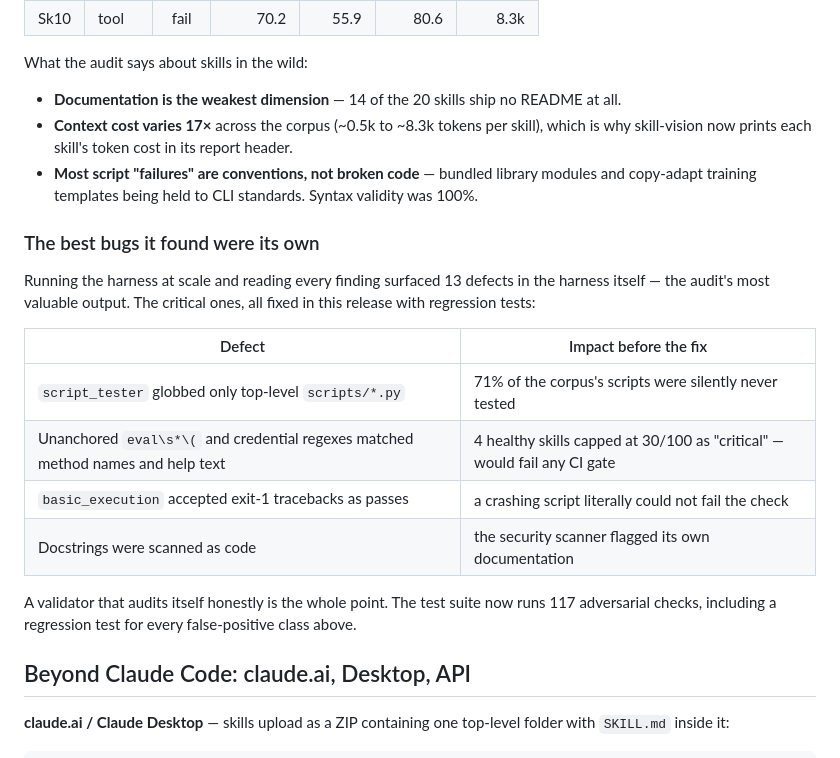
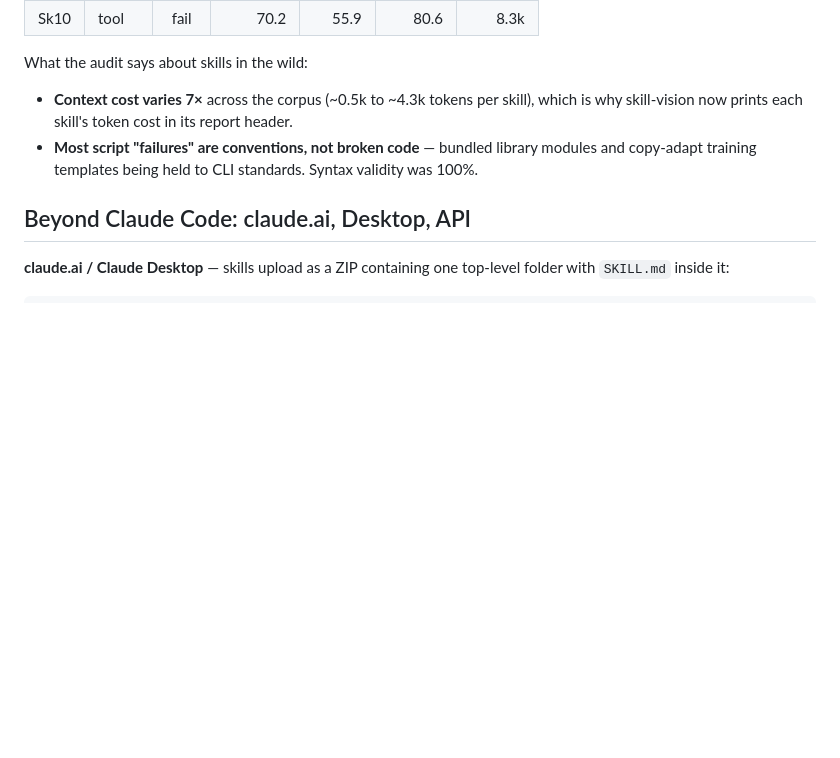
Before and after one commit to AlveeeRahman/skill-vision, a Markdown page: README.md, the part around the change. Drawn GitHub-style; blank space fills up the shorter version.

Commit message:
Update README with corrected context cost and remove bugs section
Corrected context cost variation statement and removed outdated section about bugs found in the audit.

```diff
--- a/README.md
+++ b/README.md
@@ -114,28 +114,10 @@ below, ordered by quality score.
 | Sk10 | tool | fail | 70.2 | 55.9 | 80.6 | 8.3k |
 
 What the audit says about skills in the wild:
-
-- **Documentation is the weakest dimension** — 14 of the 20 skills ship no README at all.
-- **Context cost varies 17×** across the corpus (~0.5k to ~8.3k tokens per skill), which is
+- **Context cost varies 7×** across the corpus (~0.5k to ~4.3k tokens per skill), which is
   why skill-vision now prints each skill's token cost in its report header.
 - **Most script "failures" are conventions, not broken code** — bundled library modules and
   copy-adapt training templates being held to CLI standards. Syntax validity was 100%.
-
-### The best bugs it found were its own
-
-Running the harness at scale and reading every finding surfaced 13 defects in the harness
-itself — the audit's most valuable output. The critical ones, all fixed in this release
-with regression tests:
-
-| Defect | Impact before the fix |
-|---|---|
-| `script_tester` globbed only top-level `scripts/*.py` | 71% of the corpus's scripts were silently never tested |
-| Unanchored `eval\s*\(` and credential regexes matched method names and help text | 4 healthy skills capped at 30/100 as "critical" — would fail any CI gate |
-| `basic_execution` accepted exit-1 tracebacks as passes | a crashing script literally could not fail the check |
-| Docstrings were scanned as code | the security scanner flagged its own documentation |
-
-A validator that audits itself honestly is the whole point. The test suite now runs 117
-adversarial checks, including a regression test for every false-positive class above.
 
 ## Beyond Claude Code: claude.ai, Desktop, API
 
```
